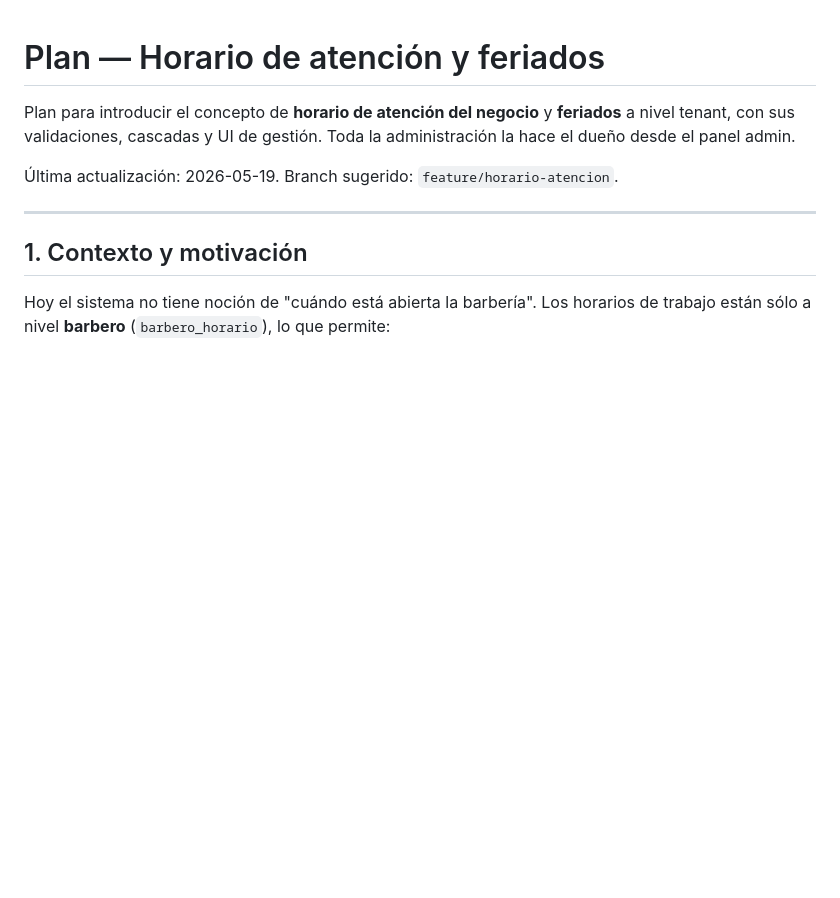
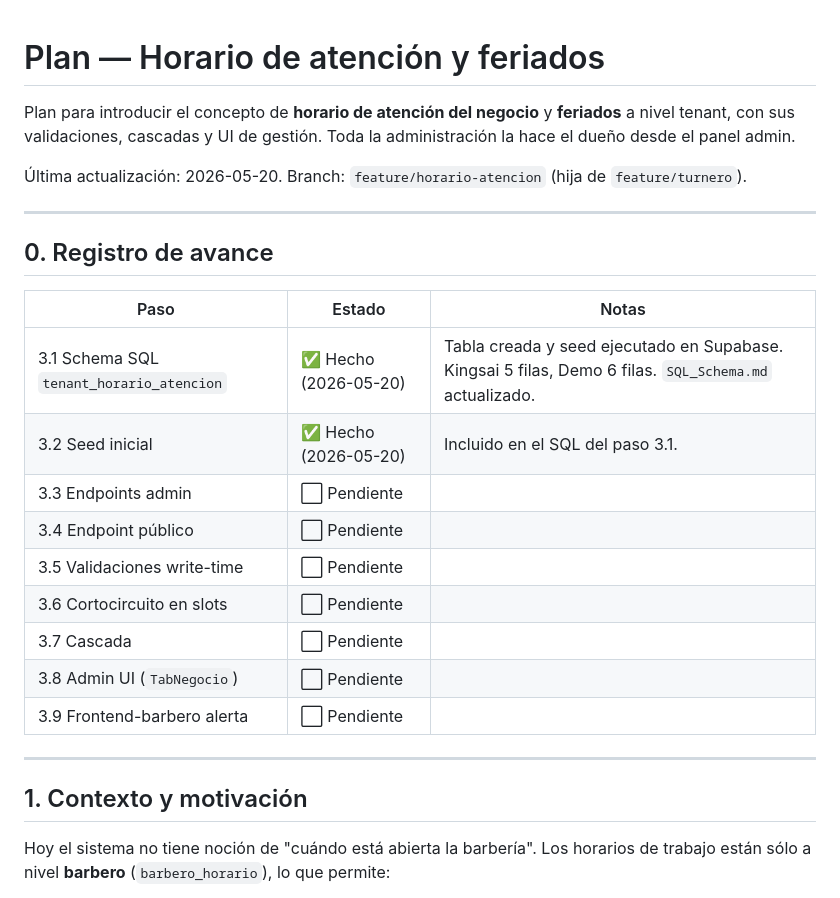
Before and after one commit to faculuna1097/sistema_gestion_barberia, a Markdown page: docs/plan_horario_atencion.md, the part around one of its changes. GitHub-like rendering; blank space fills up the shorter version.

```diff
--- a/docs/plan_horario_atencion.md
+++ b/docs/plan_horario_atencion.md
@@ -4,8 +4,24 @@ Plan para introducir el concepto de **horario de atención del negocio** y
 **feriados** a nivel tenant, con sus validaciones, cascadas y UI de
 gestión. Toda la administración la hace el dueño desde el panel admin.
 
-Última actualización: 2026-05-19.
-Branch sugerido: `feature/horario-atencion`.
+Última actualización: 2026-05-20.
+Branch: `feature/horario-atencion` (hija de `feature/turnero`).
+
+---
+
+## 0. Registro de avance
+
+| Paso | Estado | Notas |
+|---|---|---|
+| 3.1 Schema SQL `tenant_horario_atencion` | ✅ Hecho (2026-05-20) | Tabla creada y seed ejecutado en Supabase. Kingsai 5 filas, Demo 6 filas. `SQL_Schema.md` actualizado. |
+| 3.2 Seed inicial | ✅ Hecho (2026-05-20) | Incluido en el SQL del paso 3.1. |
+| 3.3 Endpoints admin | ⬜ Pendiente | |
+| 3.4 Endpoint público | ⬜ Pendiente | |
+| 3.5 Validaciones write-time | ⬜ Pendiente | |
+| 3.6 Cortocircuito en slots | ⬜ Pendiente | |
+| 3.7 Cascada | ⬜ Pendiente | |
+| 3.8 Admin UI (`TabNegocio`) | ⬜ Pendiente | |
+| 3.9 Frontend-barbero alerta | ⬜ Pendiente | |
 
 ---
 
```
Also changed, not shown: other parts of docs/plan_horario_atencion.md (+1 -1 lines), docs/SQL_Schema.md (+11 -0 lines).
